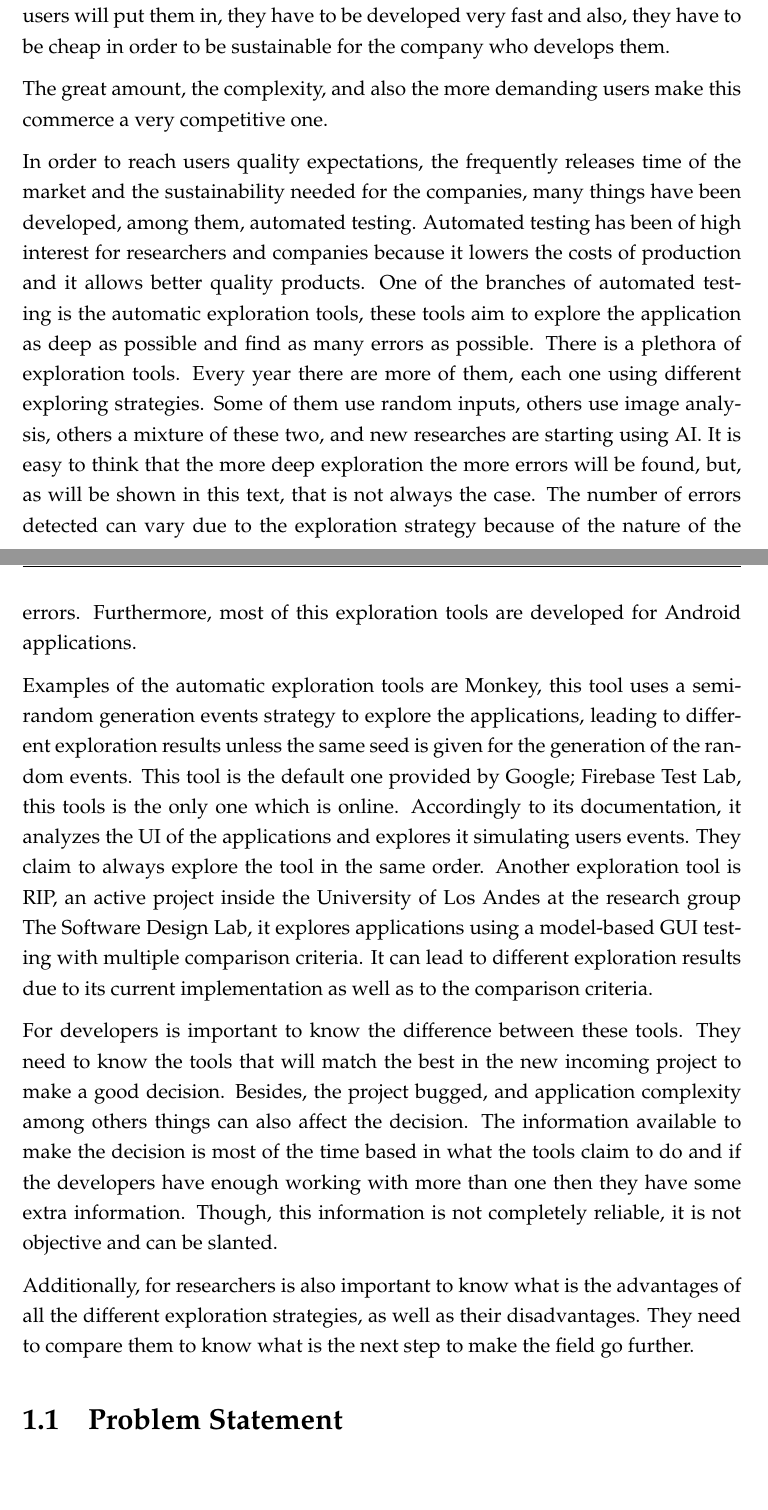
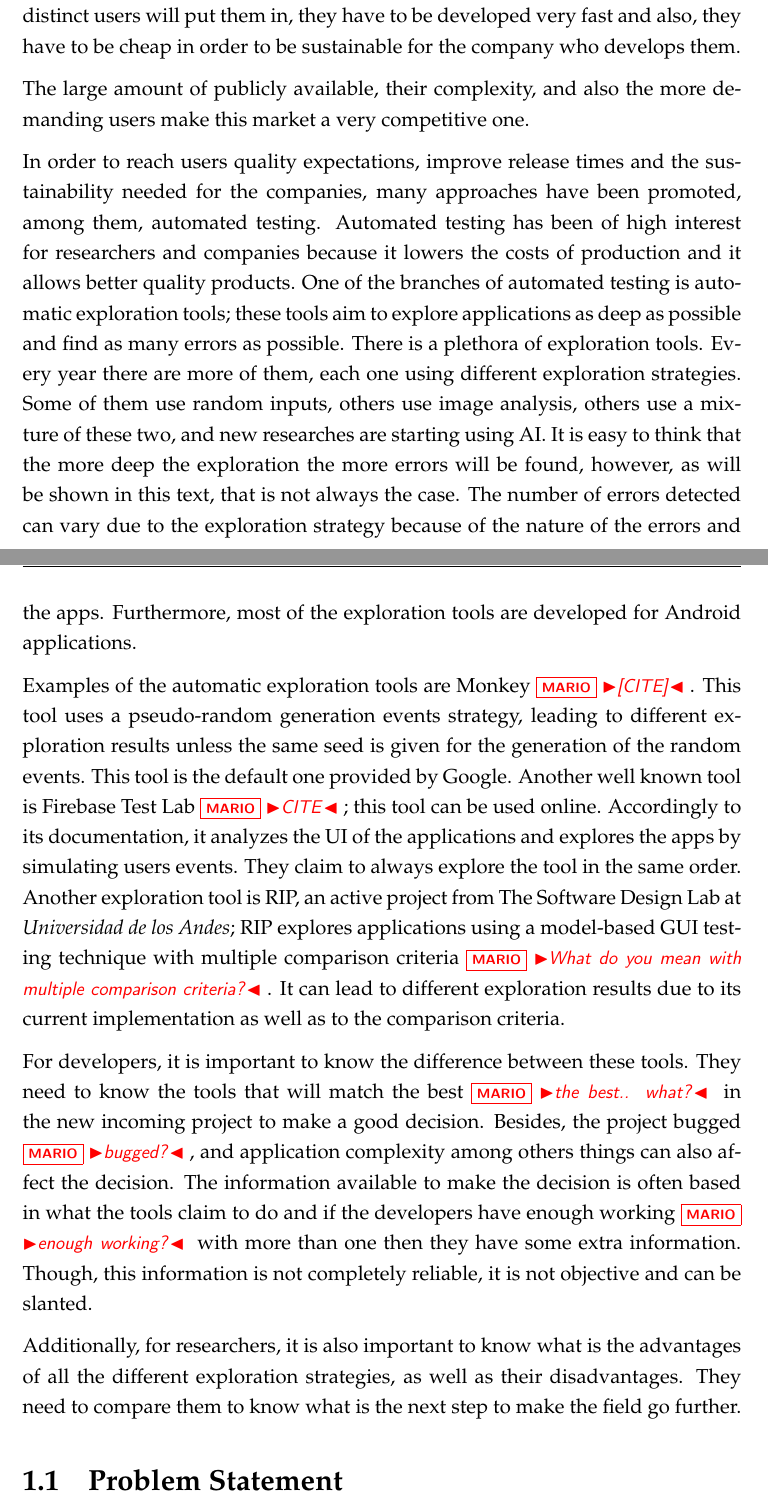
Before and after one commit to MichaelOsorio2017/UndergraduateThesis-MichaelOsorio, a LaTeX thesis (MichaelOsorioThesisDocument.tex, which reads Chapters/Introduction.tex): two parts of pages 13 and 14 of 29, joined at a grey line, cut so that both start at the same text, the shorter picture padded with empty space. Compiled offline with pdfLaTeX.

Commit message:
comments to intro

```diff
--- a/Chapters/Introduction.tex
+++ b/Chapters/Introduction.tex
@@ -5,17 +5,17 @@
 \label{Chapter1} % Change X to a consecutive number; for referencing this chapter elsewhere, use \ref{ChapterX}
 
 %TODO Citate statista or look for another source
-Mobile applications market is a continuous growing market. According to Statista, the number of available application, by the 2020, in the two main markets together is 4407000. The great amount of applications means that there is a vast number of users willing to download them, but also means that they can change an application, or even the platform, whenever they desire to, or when something does not fulfil their needs or expectations. Therefore, every day more and more complex applications are launch in the market as well as the users becomes more demanding. As a result, every new application or new functionality should have a good quality, they should work as expected in all different scenarios the distinct users will put them in, they have to be developed very fast and also, they have to be cheap in order to be sustainable for the company who develops them.
+Mobile applications market is a continuous growing market. According to Statista, the number of available applications, by the 2020, in the two main markets together is 4407000. The large amount of applications means that there is a vast number of users willing to download them, but also it means that they can change an application, or even the platform, whenever they desire to, or when something does not fulfill their needs or expectations. Therefore, every day more and more complex applications are released in the market as well as the users becomes more demanding. As a result, every new application or new functionality should have a good quality, they should work as expected in all different scenarios the distinct users will put them in, they have to be developed very fast and also, they have to be cheap in order to be sustainable for the company who develops them.
 
-The great amount, the complexity, and also the more demanding users make this commerce a very competitive one.
+The large amount of publicly available, their complexity, and also the more demanding users make this market a very competitive one.
 
-In order to reach users quality expectations, the frequently releases time of the market and the sustainability needed for the companies, many things have been developed, among them, automated testing. Automated testing has been of high interest for researchers and companies because it lowers the costs of production and it allows better quality products. One of the branches of automated testing is the automatic exploration tools, these tools aim to explore the application as deep as possible and find as many errors as possible. There is a plethora of exploration tools. Every year there are more of them, each one using different exploring strategies. Some of them use random inputs, others use image analysis, others a mixture of these two, and new researches are starting using AI. It is easy to think that the more deep exploration the more errors will be found, but, as will be shown in this text, that is not always the case. The number of errors detected can vary due to the exploration strategy because of the nature of the errors. Furthermore, most of this exploration tools are developed for Android applications.
+In order to reach users quality expectations, improve release times  and the sustainability needed for the companies, many approaches have been promoted, among them, automated testing. Automated testing has been of high interest for researchers and companies because it lowers the costs of production and it allows better quality products. One of the branches of automated testing is automatic exploration tools; these tools aim to explore  applications as deep as possible and find as many errors as possible. There is a plethora of exploration tools. Every year there are more of them, each one using different exploration strategies. Some of them use random inputs, others use image analysis, others use a mixture of these two, and new researches are starting using AI. It is easy to think that the more deep the exploration the more errors will be found, however, as will be shown in this text, that is not always the case. The number of errors detected can vary due to the exploration strategy because of the nature of the errors  and the apps. Furthermore, most of the exploration tools are developed for Android applications.
 
-Examples of the automatic exploration tools are Monkey, this tool uses a semi-random generation events strategy to explore the applications, leading to different exploration results unless the same seed is given for the generation of the random events. This tool is the default one provided by Google; Firebase Test Lab, this tools is the only one which is online. Accordingly to its documentation, it analyzes the UI of the applications and explores it simulating users events. They claim to always explore the tool in the same order. Another exploration tool is RIP, an active project inside the University of Los Andes at the research group The Software Design Lab, it explores applications using a model-based GUI testing with multiple comparison criteria. It can lead to different exploration results due to its current implementation as well as to the comparison criteria.
+Examples of the automatic exploration tools are Monkey \MARIO{[CITE]}. This tool uses a pseudo-random generation events strategy, leading to different exploration results unless the same seed is given for the generation of the random events. This tool is the default one provided by Google. Another well known tool is Firebase Test Lab \MARIO{CITE}; this tool can be used online. Accordingly to its documentation, it analyzes the UI of the applications and explores the apps by simulating users events. They claim to always explore the tool in the same order. Another exploration tool is RIP, an active project from  The Software Design Lab at \emph{Universidad de los Andes}; RIP explores applications using a model-based GUI testing technique with multiple comparison criteria \MARIO{What do you mean with multiple comparison criteria?}. It can lead to different exploration results due to its current implementation as well as to the comparison criteria.
 
-For developers is important to know the difference between these tools. They need to know the tools that will match the best in the new incoming project to make a good decision. Besides, the project bugged, and application complexity among others things can also affect the decision. The information available to make the decision is most of the time based in what the tools claim to do and if the developers have enough working with more than one then they have some extra information. Though, this information is not completely reliable, it is not objective and can be slanted.
+For developers, it  is important to know the difference between these tools. They need to know the tools that will match the best \MARIO{the best.. what?} in the new incoming project to make a good decision. Besides, the project bugged \MARIO{bugged?}, and application complexity among others things can also affect the decision. The information available to make the decision is often based in what the tools claim to do and if the developers have enough working \MARIO{enough working?} with more than one then they have some extra information. Though, this information is not completely reliable, it is not objective and can be slanted.
 
-Additionally, for researchers is also important to know what is the advantages of all the different exploration strategies, as well as their disadvantages. They need to compare them to know what is the next step to make the field go further.
+Additionally, for researchers, it is also important to know what is the advantages of all the different exploration strategies, as well as their disadvantages. They need to compare them to know what is the next step to make the field go further.
 
 %----------------------------------------------------------------------------------------
 %	SECTION 1
```
Also changed, not shown: Chapters/Introduction.tex (10 more changed lines).
